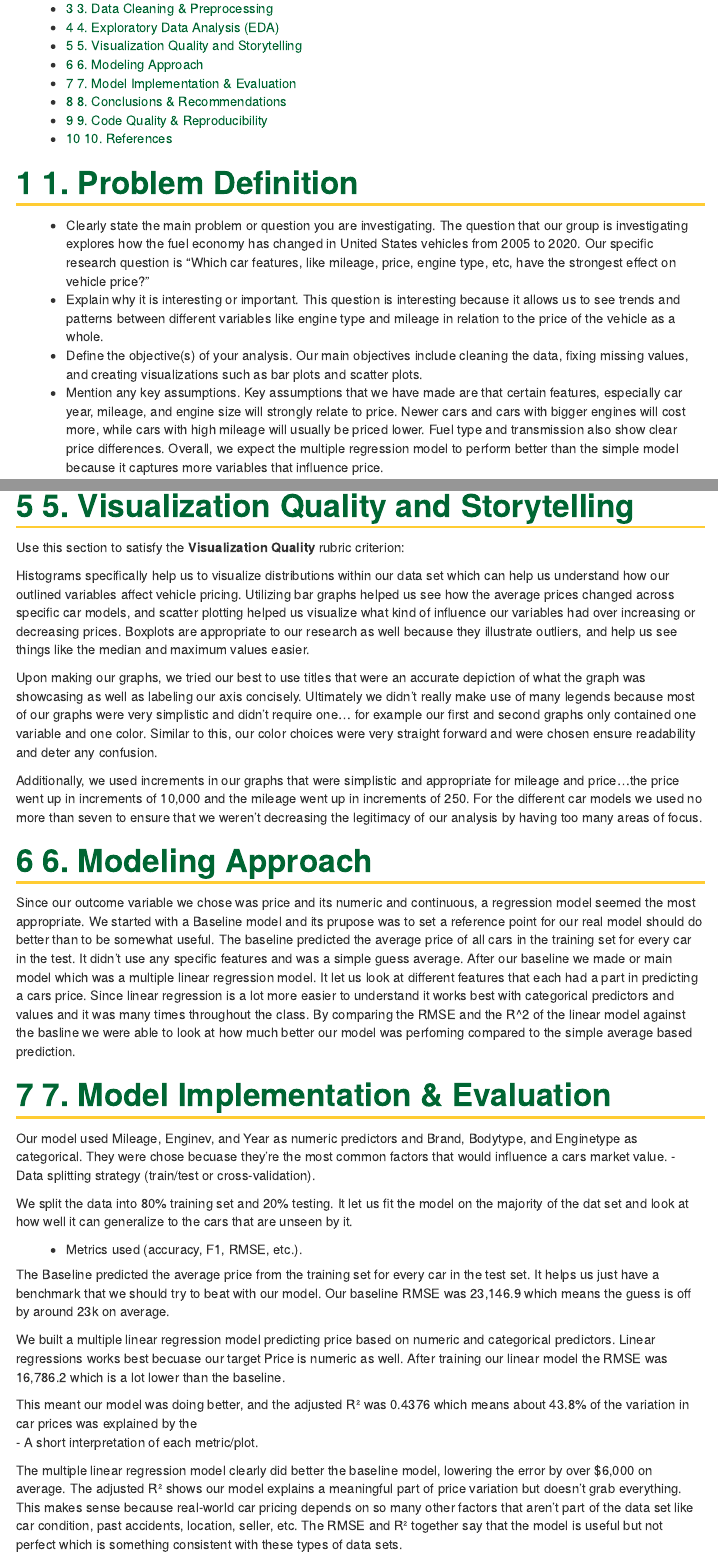
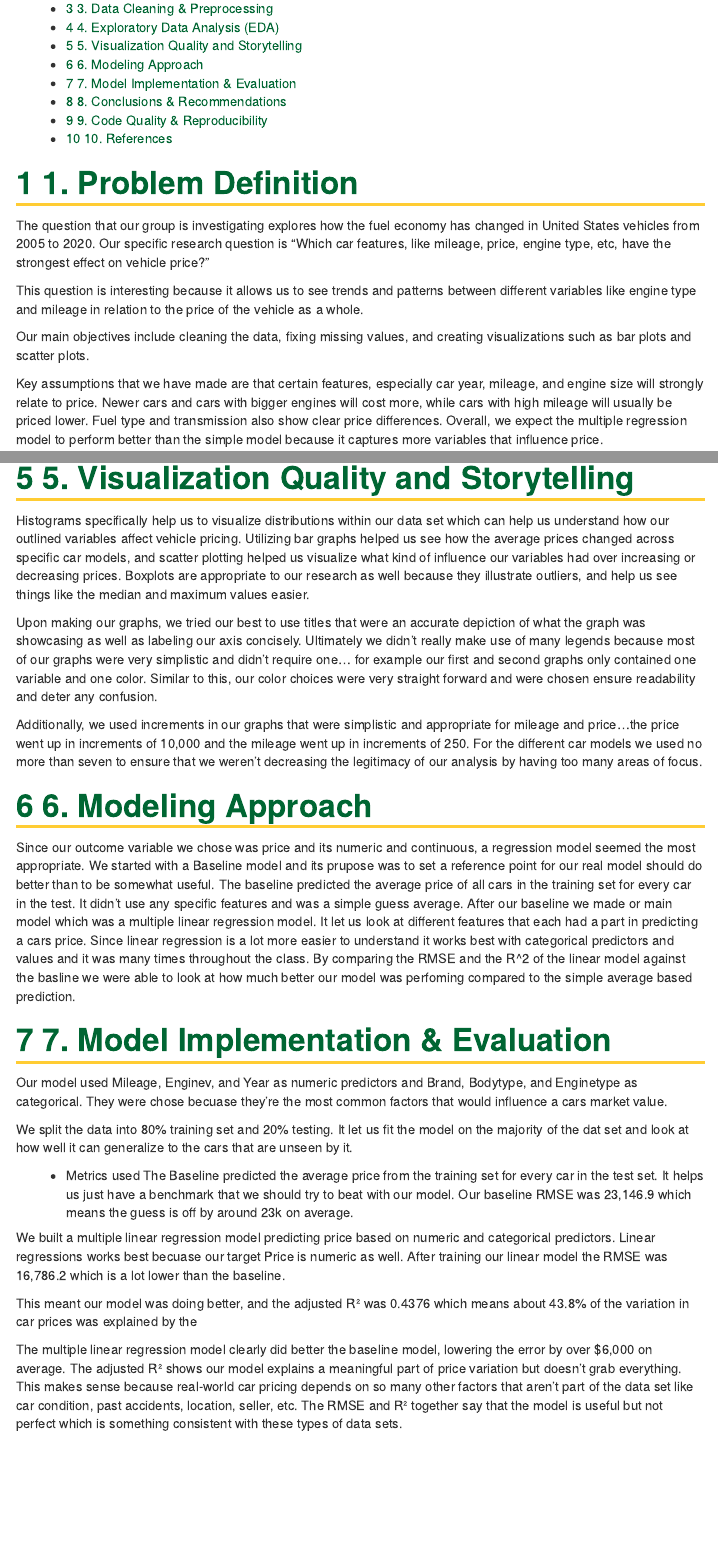
Before and after one commit to Ankith0519/cds-101-Final-proj, an R Markdown document (cds101_starter_kit/final_report_template.Rmd): the page in a window 1100 px wide, from 220 px down, and a second part further down, joined at a grey line. Rendered offline with R 4.5, knitr and Pandoc, with nearby package versions; some code elsewhere in the file could not run offline.

Commit message:
changes top fsrmat

````diff
--- a/cds101_starter_kit/final_report_template.Rmd
+++ b/cds101_starter_kit/final_report_template.Rmd
@@ -16,13 +16,12 @@ output:
 
 # 1. Problem Definition
 
-- Clearly state the main problem or question you are investigating.
 The question that our group is investigating explores how the fuel economy has changed in United States vehicles from 2005 to 2020. Our specific research question is "Which car features, like mileage, price, engine type, etc, have the strongest effect on vehicle price?"
-- Explain why it is interesting or important.
+
 This question is interesting because it allows us to see trends and patterns between different variables like engine type and mileage in relation to the price of the vehicle as a whole.
-- Define the objective(s) of your analysis.
+
 Our main objectives include cleaning the data, fixing missing values, and creating visualizations such as bar plots and scatter plots.
-- Mention any key assumptions.
+
 Key assumptions that we have made are that certain features, especially car year, mileage, and engine size will strongly relate to price. Newer cars and cars with bigger engines will cost more, while cars with high mileage will usually be priced lower. Fuel type and transmission also show clear price differences. Overall, we expect the multiple regression model to perform better than the simple model because it captures more variables that influence price.
 
 # 2. Data Acquisition & Description
@@ -127,8 +126,6 @@ ggplot(cars_clean) +
 ```
 # 5. Visualization Quality and Storytelling
 
-Use this section to satisfy the **Visualization Quality** rubric criterion:
-
 Histograms specifically help us to visualize distributions within our data set which can help us understand how our outlined variables affect vehicle pricing. Utilizing bar graphs helped us see how the average prices changed across specific car models, and scatter plotting helped us visualize what kind of influence our variables had over increasing or decreasing prices. Boxplots are appropriate to our research as well because they illustrate outliers, and help us see things like the median and maximum values easier.
 
 Upon making our graphs, we tried our best to use titles that were an accurate depiction of what the graph was showcasing as well as labeling our axis concisely. Ultimately we didn't really make use of many legends because most of our graphs were very simplistic and didn't require one... for example our first and second graphs only contained one variable and one color. Similar to this, our color choices were very straight forward and were chosen ensure readability and deter any confusion.
@@ -145,15 +142,12 @@ After our baseline we made or main model which was a multiple linear regression
 
 # 7. Model Implementation & Evaluation
 
-
 Our model used Mileage, Enginev, and Year as numeric predictors and Brand, Bodytype, and Enginetype as categorical. They were chose becuase they're the most common factors that would influence a cars market value.
-- Data splitting strategy (train/test or cross-validation).
 
 We split the data into 80% training set and 20% testing. It let us fit the model on the majority of the dat set
 and look at how well it can generalize to the cars that are unseen by it.
 
-- Metrics used (accuracy, F1, RMSE, etc.).
-
+- Metrics used
 The Baseline predicted the average price from the training set for every car in the test set.
 It helps us just have a benchmark that we should try to beat with our model.
 Our baseline RMSE was 23,146.9 which means the guess is off by around 23k on average.
@@ -162,7 +156,6 @@ We built a multiple linear regression model predicting price based on numeric an
 Linear regressions works best becuase our target Price is numeric as well. After training our linear model the RMSE was 16,786.2 which is a lot lower than the baseline.
 
 This meant our model was doing better, and the adjusted R² was 0.4376 which means about 43.8% of the variation in car prices was explained by the
-- A short interpretation of each metric/plot.
 
 The multiple linear regression model clearly did better the baseline model, lowering the error by over $6,000 on average.
 The adjusted R² shows our model explains a meaningful part of price variation but doesn't grab  everything.
````
Also changed, not shown: cds101_starter_kit/final_report_template.html, cds101_starter_kit/final_report_template.Rmd (2 more changed lines).
